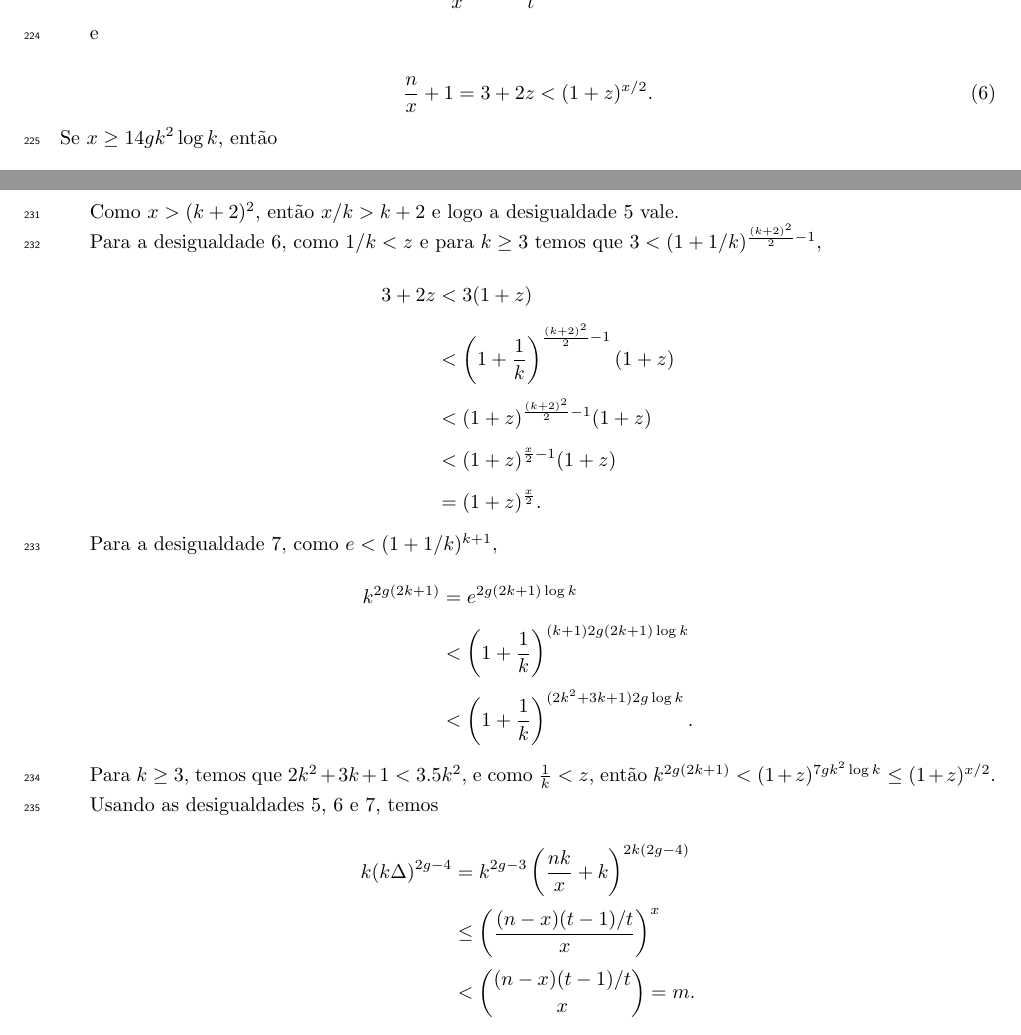
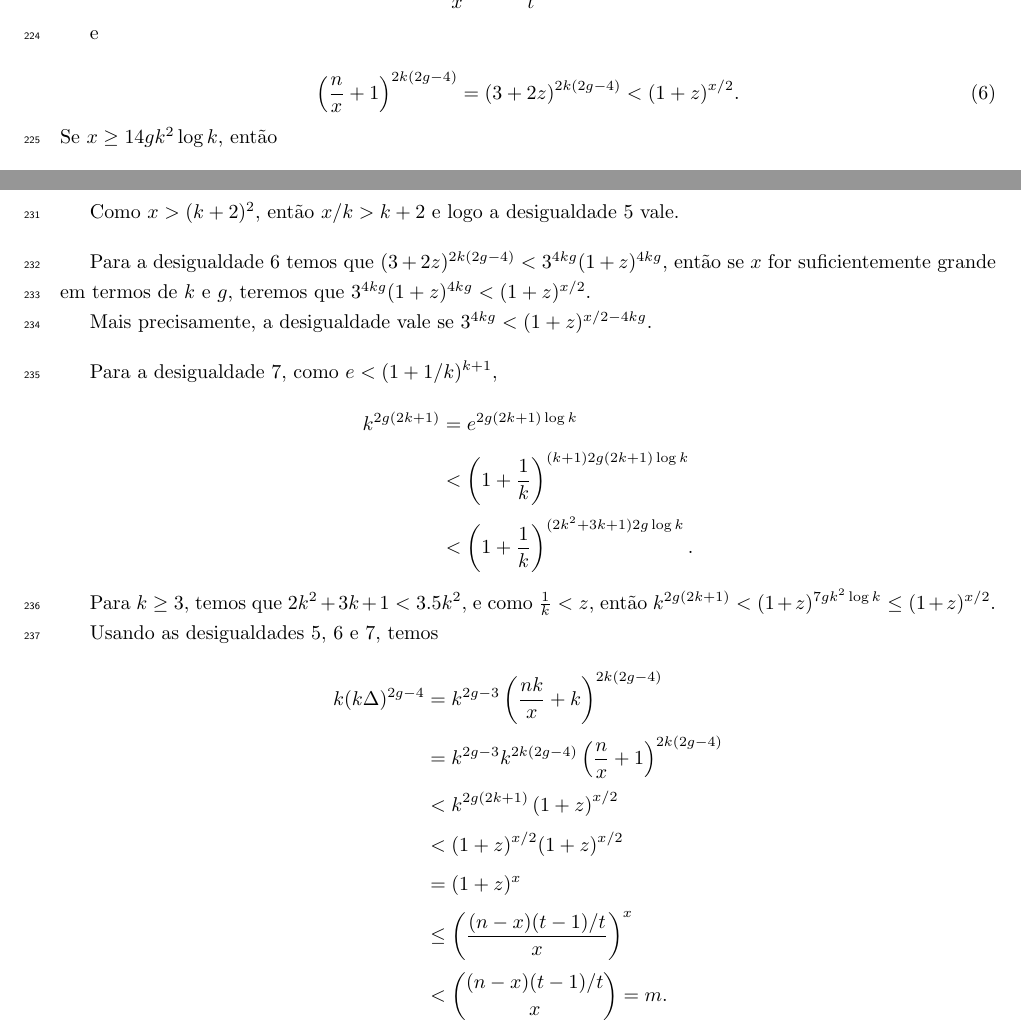
Before and after one commit to raenju/EH-conj, a LaTeX paper (Quali/main.tex): two parts of pages 9 and 10 of 11, joined at a grey line, cut so that both start at the same text. Compiled offline with pdfLaTeX.

Commit message:
ineq 6 fixed

```diff
--- a/Quali/main.tex
+++ b/Quali/main.tex
@@ -406,7 +406,7 @@ Se $x > (k+2)^2$, então
 e
 
 \begin{equation}\label{kncase1eq2}
-\frac{n}{x}+1 = 3+2z < (1+z)^{x/2}.
+\left(\frac{n}{x}+1\right)^{2k(2g-4)} = (3+2z)^{2k(2g-4)} < (1+z)^{x/2}.
 \end{equation}
 %%%%%%%%%%%%%%%%%%%%%%%% Era 10gk^2\log k
 Se $x \geq 14gk^2\log k$, então
@@ -435,23 +435,11 @@ Temos que $t = x/k$ e $k > 1/z$, então basta que
 
 \[\frac{x}{k} \geq k + 2.\]
 
-Como $x>(k+2)^2$, então $x/k > k+2$ e logo a desigualdade \ref{kncase1eq1} vale.
+Como $x>(k+2)^2$, então $x/k > k+2$ e logo a desigualdade \ref{kncase1eq1} vale.\vspace{1em}
 
-Para a desigualdade \ref{kncase1eq2}, como $1/k < z$ e para $k\geq 3$ temos que $3 < (1+1/k)^{\frac{(k+2)^2}{2}-1}$,
+Para a desigualdade \ref{kncase1eq2} temos que $(3+2z)^{2k(2g-4)} < 3^{4kg}(1+z)^{4kg}$, então se $x$ for suficientemente grande em termos de $k$ e $g$, teremos que $3^{4kg}(1+z)^{4kg} < (1+z)^{x/2}$.
 
-%Para a desigualdade \ref{kncase1eq2}, temos que $3+2z < 3(1+z)$, e como $x > (k+2)^2$, temos que $3 < (1+z)^{(k+2)^2/2 - 1} < (1+z)^{x/2 - 1}$ para $k \geq 3$.
-%%%%%%%%%%%%%%%%%%%%% Pra k > 2.6, (1+1/k)^(k^2) > 9
-
-\begin{equation*}
-\setlength{\jot}{6pt}
-\begin{aligned}
-3 + 2z & < 3(1+z)\\
-& < \left(1+\frac{1}{k}\right)^{\frac{(k+2)^2}{2}-1}(1+z)\\
-& < (1+z)^{\frac{(k+2)^2}{2}-1}(1+z)\\
-& < (1+z)^{\frac{x}{2}-1}(1+z) \\
-& = (1+z)^{\frac{x}{2}}.
-\end{aligned}
-\end{equation*}
+Mais precisamente, a desigualdade vale se $3^{4kg} < (1+z)^{x/2 - 4kg}$.\vspace{1em}
 
 Para a desigualdade \ref{kncase1eq3}, como $e < (1+1/k)^{k+1}$,
 
@@ -468,28 +456,27 @@ Para $k \geq 3$, temos que $2k^2+3k+1<3.5k^2$, e como $\frac{1}{k} < z$, então
 
 Usando as desigualdades \ref{kncase1eq1}, \ref{kncase1eq2} e \ref{kncase1eq3}, temos
 
+% \begin{equation*}
+% \setlength{\jot}{5pt}
+% \begin{aligned}
+% k(k\Delta)^{2g-4} & = k^{2g-3}\left(\frac{nk}{x}+k\right)^{2k(2g-4)} \\
+%  & \leq \left(\frac{(n-x)(t-1)/t}{x}\right)^x \\
+%  & < \binom{(n-x)(t-1)/t}{x} = m.
+% \end{aligned}
+% \end{equation*}
+
 \begin{equation*}
 \setlength{\jot}{5pt}
 \begin{aligned}
 k(k\Delta)^{2g-4} & = k^{2g-3}\left(\frac{nk}{x}+k\right)^{2k(2g-4)} \\
+ & = k^{2g-3}k^{2k(2g-4)}\left(\frac{n}{x}+1\right)^{2k(2g-4)} \\
+ & < k^{2g(2k+1)}\left(1+z\right)^{x/2}\\
+ & < (1+z)^{x/2}(1+z)^{x/2} \\
+ & = (1+z)^x \\
  & \leq \left(\frac{(n-x)(t-1)/t}{x}\right)^x \\
  & < \binom{(n-x)(t-1)/t}{x} = m.
 \end{aligned}
 \end{equation*}
-
-% \begin{equation*}
-% \begin{aligned}
-% k(k\Delta)^{2g-4} & = k^{2g-3}\left(\frac{nk}{x}+k\right)^{2k(2g-4)} \\
-%  & = k^{2g-3}k^{2k(2g-4)}\left(\frac{n}{x}+1\right)^{2k(2g-4)} \\
-%  & < k^{2g(2k+1) - 8k - 3}(1+z)^{x/2}\left(\frac{n}{x}+1\right)^{2k(2g-4)-1} \\
-%  & < (1+z)^{x/2}k^{-8k - 3}(1+z)^{x/2}\left(3+2z\right)^{2k(2g-4)-1} \\
-%  & = (1+z)^x\frac{1}{k^{8k + 3}}\left(3+2z\right)^{2k(2g-4)-1} \\
-%  & < \\
-%  & < (1+z)^x \\
-%  & \leq \left(\frac{(n-x)(t-1)/t}{x}\right)^x \\
-%  & < \binom{(n-x)(t-1)/t}{x} = m.
-% \end{aligned}
-% \end{equation*}
 
 Caso $n \leq x/(\frac{1}{2} - \frac{1}{2k})$, então $n-2x \leq n/k$. Logo $KG(2n,n-2x)$ contém $KG(k,1) = K_k$ como subgrafo, pois como cada subconjunto de tamanho $n-2x$ é menor que um subconjunto de tamanho $n/k$, temos pelo menos $k$ subconjuntos disjuntos dois-a-dois. Ademais, se $x$ é grande, $KG(2n,n-2x)$ contém um \textit{blow-up} de~$K_k$ com potência grande.
 
```
Also changed, not shown: Quali/main.tex (2 more changed lines).
